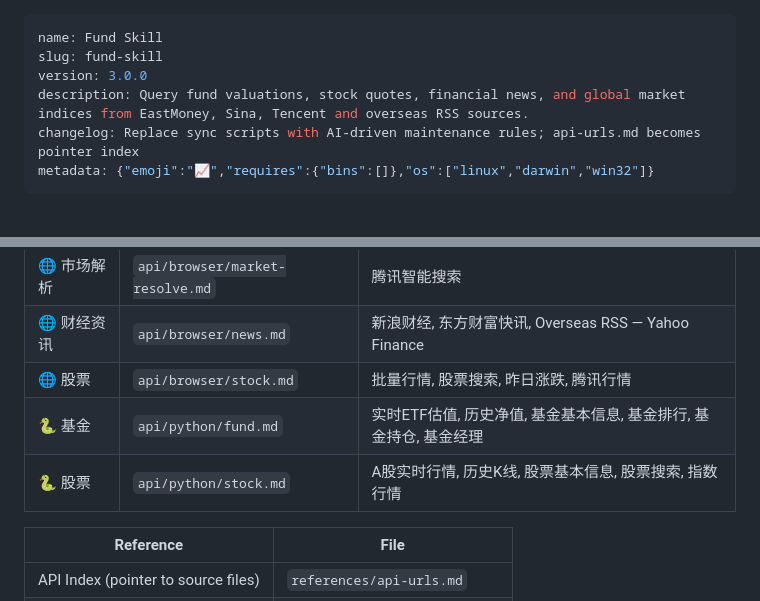
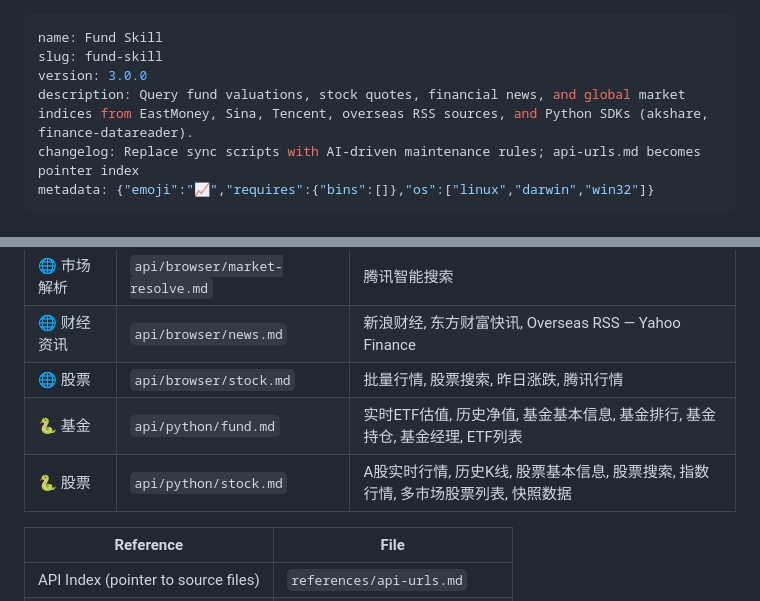
Before and after one commit to L-newbie/fund-skill, a Markdown page: SKILL.md, 2 parts joined by grey strips. Rendered like a GitHub page.

Commit message:
Enhance SKILL.md with SDKs and feature updates
Updated description to include Python SDKs and enhanced stock and fund features.

```diff
--- a/SKILL.md
+++ b/SKILL.md
@@ -2,7 +2,7 @@
 name: Fund Skill
 slug: fund-skill
 version: 3.0.0
-description: Query fund valuations, stock quotes, financial news, and global market indices from EastMoney, Sina, Tencent and overseas RSS sources.
+description: Query fund valuations, stock quotes, financial news, and global market indices from EastMoney, Sina, Tencent, overseas RSS sources, and Python SDKs (akshare, finance-datareader).
 changelog: Replace sync scripts with AI-driven maintenance rules; api-urls.md becomes pointer index
 metadata: {"emoji":"📈","requires":{"bins":[]},"os":["linux","darwin","win32"]}
 ---
@@ -307,8 +307,8 @@ Output:
 | 🌐 市场解析 | `api/browser/market-resolve.md` | 腾讯智能搜索 |
 | 🌐 财经资讯 | `api/browser/news.md` | 新浪财经, 东方财富快讯, Overseas RSS — Yahoo Finance |
 | 🌐 股票 | `api/browser/stock.md` | 批量行情, 股票搜索, 昨日涨跌, 腾讯行情 |
-| 🐍 基金 | `api/python/fund.md` | 实时ETF估值, 历史净值, 基金基本信息, 基金排行, 基金持仓, 基金经理 |
-| 🐍 股票 | `api/python/stock.md` | A股实时行情, 历史K线, 股票基本信息, 股票搜索, 指数行情 |
+| 🐍 基金 | `api/python/fund.md` | 实时ETF估值, 历史净值, 基金基本信息, 基金排行, 基金持仓, 基金经理, ETF列表 |
+| 🐍 股票 | `api/python/stock.md` | A股实时行情, 历史K线, 股票基本信息, 股票搜索, 指数行情, 多市场股票列表, 快照数据 |
 
 | Reference | File |
 |-----------|------|
```
